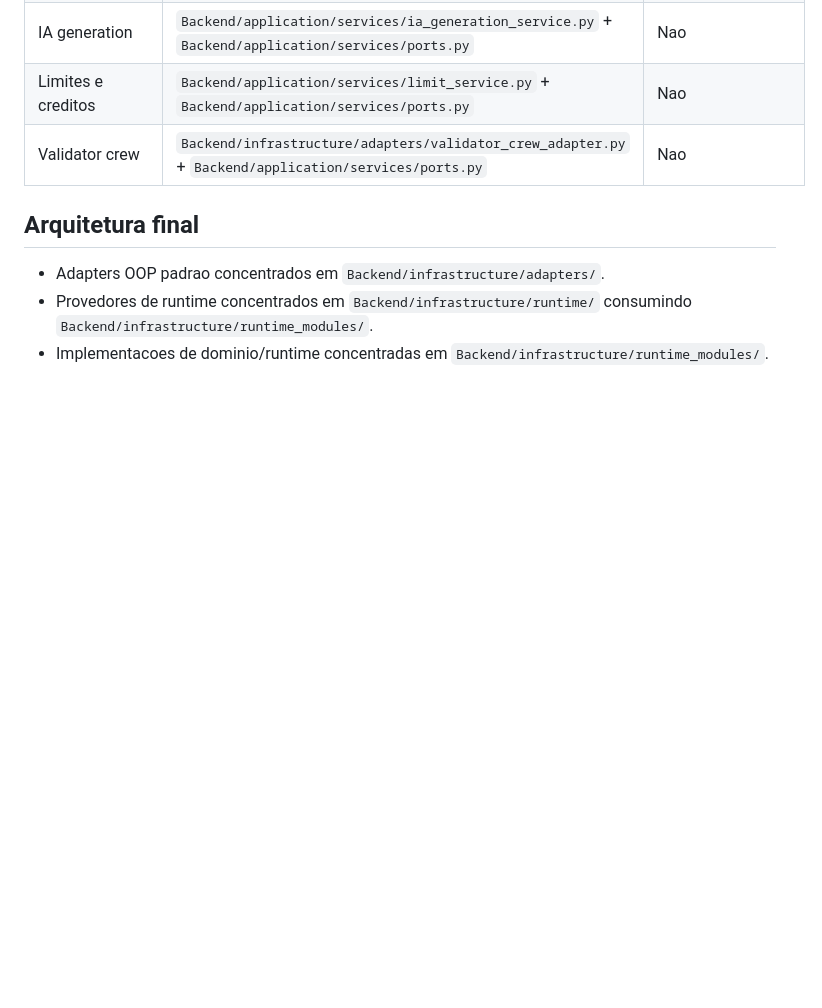
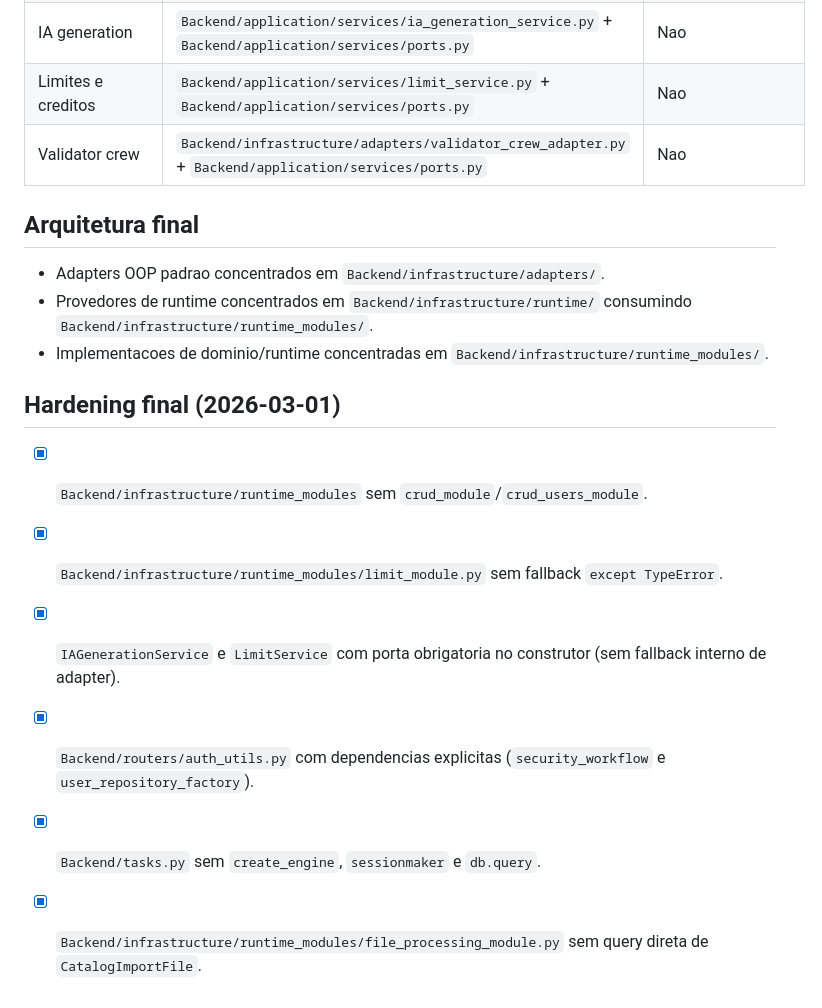
Before and after one commit to DDDines/TDAI-0525, a Markdown page: docs/oop-migration-progress.md, the part around the change. Rendered like a GitHub page; blank space fills up the shorter version.

Commit message:
chore(oop): final regression and docs sync

```diff
--- a/docs/oop-migration-progress.md
+++ b/docs/oop-migration-progress.md
@@ -113,3 +113,12 @@ O runtime opera em modo OOP-only (`APP_MODE=oop`) e a camada `Backend/services`
 - Adapters OOP padrao concentrados em `Backend/infrastructure/adapters/`.
 - Provedores de runtime concentrados em `Backend/infrastructure/runtime/` consumindo `Backend/infrastructure/runtime_modules/`.
 - Implementacoes de dominio/runtime concentradas em `Backend/infrastructure/runtime_modules/`.
+
+## Hardening final (2026-03-01)
+
+- [x] `Backend/infrastructure/runtime_modules` sem `crud_module`/`crud_users_module`.
+- [x] `Backend/infrastructure/runtime_modules/limit_module.py` sem fallback `except TypeError`.
+- [x] `IAGenerationService` e `LimitService` com porta obrigatoria no construtor (sem fallback interno de adapter).
+- [x] `Backend/routers/auth_utils.py` com dependencias explicitas (`security_workflow` e `user_repository_factory`).
+- [x] `Backend/tasks.py` sem `create_engine`, `sessionmaker` e `db.query`.
+- [x] `Backend/infrastructure/runtime_modules/file_processing_module.py` sem query direta de `CatalogImportFile`.
```
